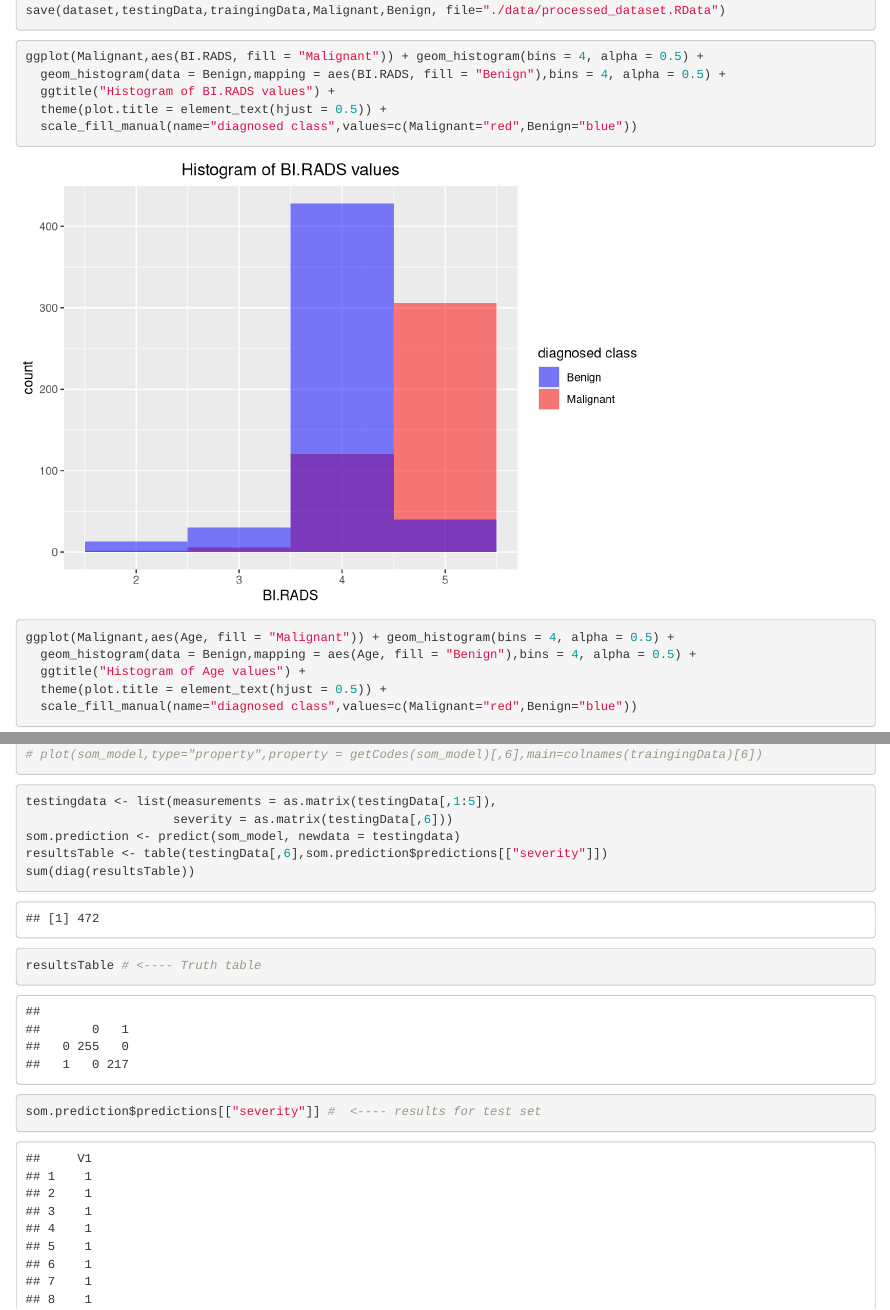
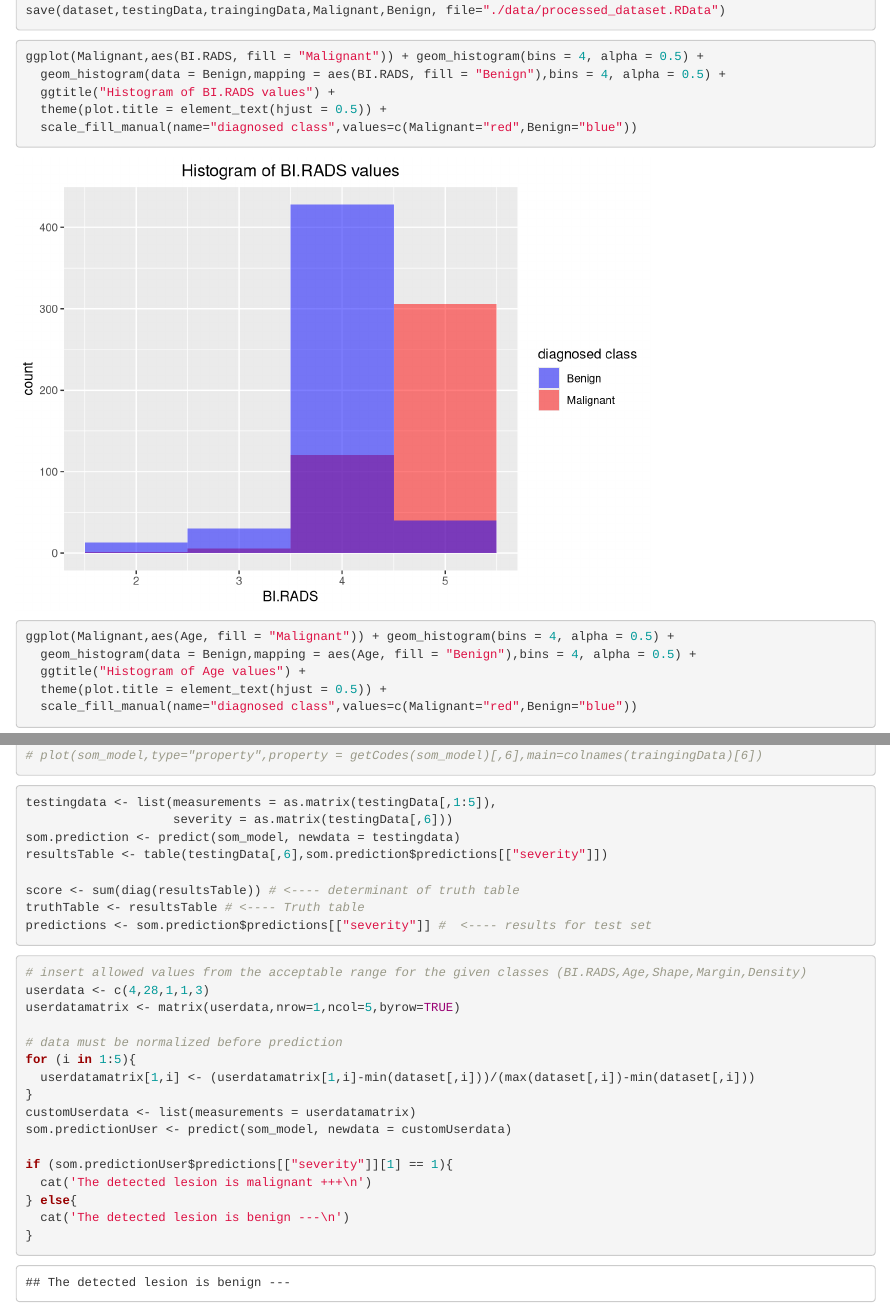
Before and after one commit to AdamPiszczek/breast-cancer-diagnosis-using-SOM, an R Markdown document (documentation.Rmd): the page in a window 1100 px wide, from 2270 px down before the commit and from 2340 px down after it, so that both start at the same text, and a second part further down, joined at a grey line. Rendered offline with R 4.5, knitr and Pandoc, with nearby package versions.

Commit message:
corrected comments

````diff
--- a/documentation.Rmd
+++ b/documentation.Rmd
@@ -16,12 +16,13 @@ dataset <- read.csv("./data/dataset.txt",
                         sep = ",",
                         stringsAsFactors = FALSE)
 
+# conversion to numeric type
 for (i in 1:5){
   dataset[,i] <- as.numeric(dataset[,i])
 }
 
 
-#Predicting missing values
+#Predicting missing values with linear model
 for(i in 1:5){
   datasetok <- switch(i,dataset[!is.na(dataset$BI.RADS),],
                       dataset[!is.na(dataset$Age),],
@@ -53,19 +54,22 @@ Malignant <- Malignant[!(Malignant$BI.RADS < 1 | Malignant$BI.RADS > 5  | Malign
 numberOfMalignant <- nrow(Malignant)
 numberOfBenign <- nrow(Benign)
 
+# division into two different sets: test and training data
 dataset <- rbind(Malignant,Benign)
 traingingData <- rbind(Malignant[1:round(dim(Malignant)[1]/2),],Benign[1:round(dim(Benign)[1]/2),])
 testingData <- rbind(Malignant[(round(dim(Malignant)[1]/2)+1):dim(Malignant)[1],],Benign[(round(dim(Benign)[1]/2)+1):dim(Benign)[1],])
 
+# editing and correcting the names of individual lines
 rownames(testingData) <- cat(1:dim(testingData)[1])
 rownames(traingingData) <- cat(1:dim(traingingData)[1])
 
-# normalization
+# data normalization (in the range from 0 to 1)
 for (i in 1:5){
   traingingData[,i] <- (traingingData[,i] - min(traingingData[,i]))/(max(traingingData[,i])-min(traingingData[,i]))
   testingData[,i] <- (testingData[,i] - min(testingData[,i]))/(max(testingData[,i])-min(testingData[,i]))
 }
 
+# saving the data for faster loading and optimal application operation
 save(dataset,testingData,traingingData,Malignant,Benign, file="./data/processed_dataset.RData")
 
 
@@ -113,9 +117,11 @@ ggplot(Malignant,aes(Severity, fill = "Malignant")) + geom_histogram(bins = 4, a
 
 ```{r Parameter setting for SOM}
 
+# create data that will be marked separately
 trainingdata = list(measurements = as.matrix(traingingData[,1:5]),
                     severity = as.matrix(traingingData[,6]))
 
+# set the appropriate SOM parameters
 set.seed(303803)
 gridNumOfRow = 5
 gridNumOfCol = 5
@@ -172,21 +178,29 @@ testingdata <- list(measurements = as.matrix(testingData[,1:5]),
                     severity = as.matrix(testingData[,6]))
 som.prediction <- predict(som_model, newdata = testingdata)
 resultsTable <- table(testingData[,6],som.prediction$predictions[["severity"]])
-sum(diag(resultsTable))
-resultsTable # <---- Truth table
-som.prediction$predictions[["severity"]] #  <---- results for test set
+
+score <- sum(diag(resultsTable)) # <---- determinant of truth table
+truthTable <- resultsTable # <---- Truth table
+predictions <- som.prediction$predictions[["severity"]] #  <---- results for test set
 
 ```
 
 ```{r Test results for SOM + SOM operating and network sensitivity}
+# insert allowed values from the acceptable range for the given classes (BI.RADS,Age,Shape,Margin,Density)
 userdata <- c(4,28,1,1,3)
 userdatamatrix <- matrix(userdata,nrow=1,ncol=5,byrow=TRUE)
+
 # data must be normalized before prediction
 for (i in 1:5){
   userdatamatrix[1,i] <- (userdatamatrix[1,i]-min(dataset[,i]))/(max(dataset[,i])-min(dataset[,i]))
 }
 customUserdata <- list(measurements = userdatamatrix)
 som.predictionUser <- predict(som_model, newdata = customUserdata)
-som.predictionUser$predictions[["severity"]] #  <---- results for test set
+
+if (som.predictionUser$predictions[["severity"]][1] == 1){
+  cat('The detected lesion is malignant +++\n')
+} else{
+  cat('The detected lesion is benign ---\n')
+}
 
 ```
````
Also changed, not shown: documentation.Rmd (2 more changed lines).
